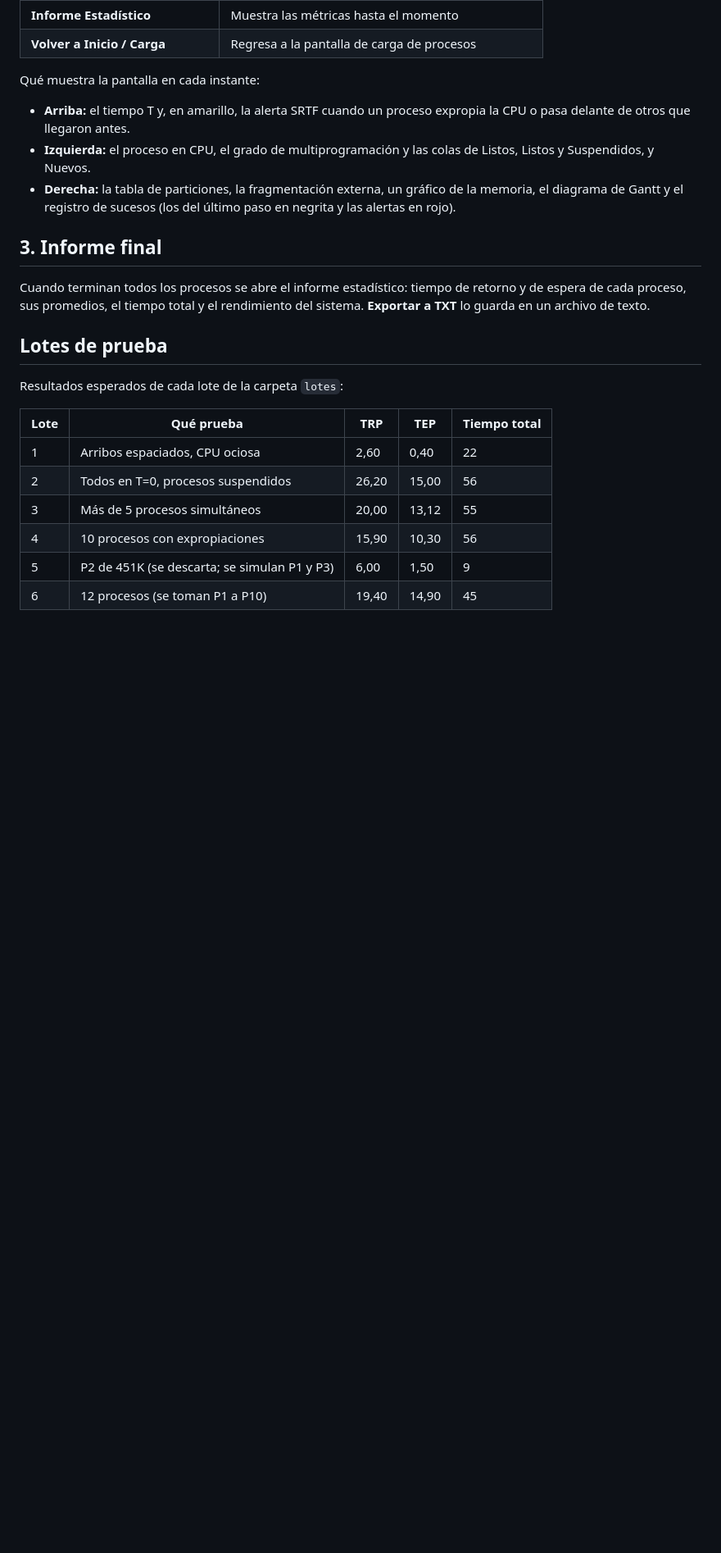
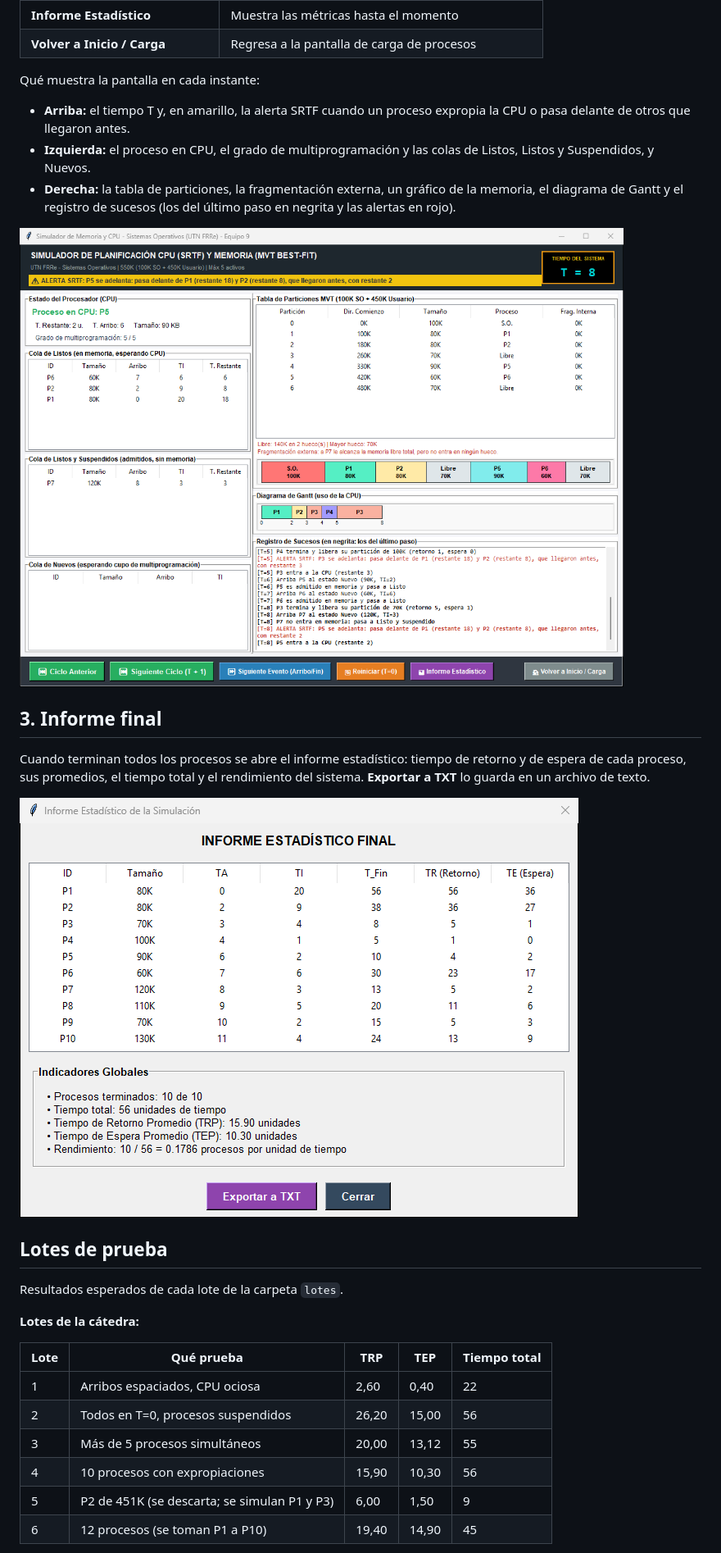
Before and after one commit to KeiserLautaro/TPI-SO, a Markdown page: README.md, the part around one of its changes. Shown at 82% size. GitHub-like rendering; pictures changed too: capturas/02_simulacion.png (added), capturas/03_informe.png (added); blank space fills up the shorter version.

```diff
--- a/README.md
+++ b/README.md
@@ -66,15 +68,21 @@ Qué muestra la pantalla en cada instante:
   la memoria, el diagrama de Gantt y el registro de sucesos (los del último
   paso en negrita y las alertas en rojo).
 
+![Figura 2: Lote 4 en T = 8. P5 se adelanta a P1 y P2 (alerta SRTF) y P7 queda suspendido: hay 140K libres, pero en dos huecos de 70K](capturas/02_simulacion.png)
+
 ## 3. Informe final
 
 Cuando terminan todos los procesos se abre el informe estadístico: tiempo de
 retorno y de espera de cada proceso, sus promedios, el tiempo total y el
 rendimiento del sistema. **Exportar a TXT** lo guarda en un archivo de texto.
 
+![Figura 3: Informe estadístico final del lote 4](capturas/03_informe.png)
+
 ## Lotes de prueba
 
-Resultados esperados de cada lote de la carpeta `lotes`:
+Resultados esperados de cada lote de la carpeta `lotes`.
+
+**Lotes de la cátedra:**
 
 | Lote | Qué prueba | TRP | TEP | Tiempo total |
 |---|---|---|---|---|
```
Also changed, not shown: other parts of README.md (+14 -0 lines), capturas/01_carga.png (added), capturas/04_fragmentacion.png (added), 7 other files.
